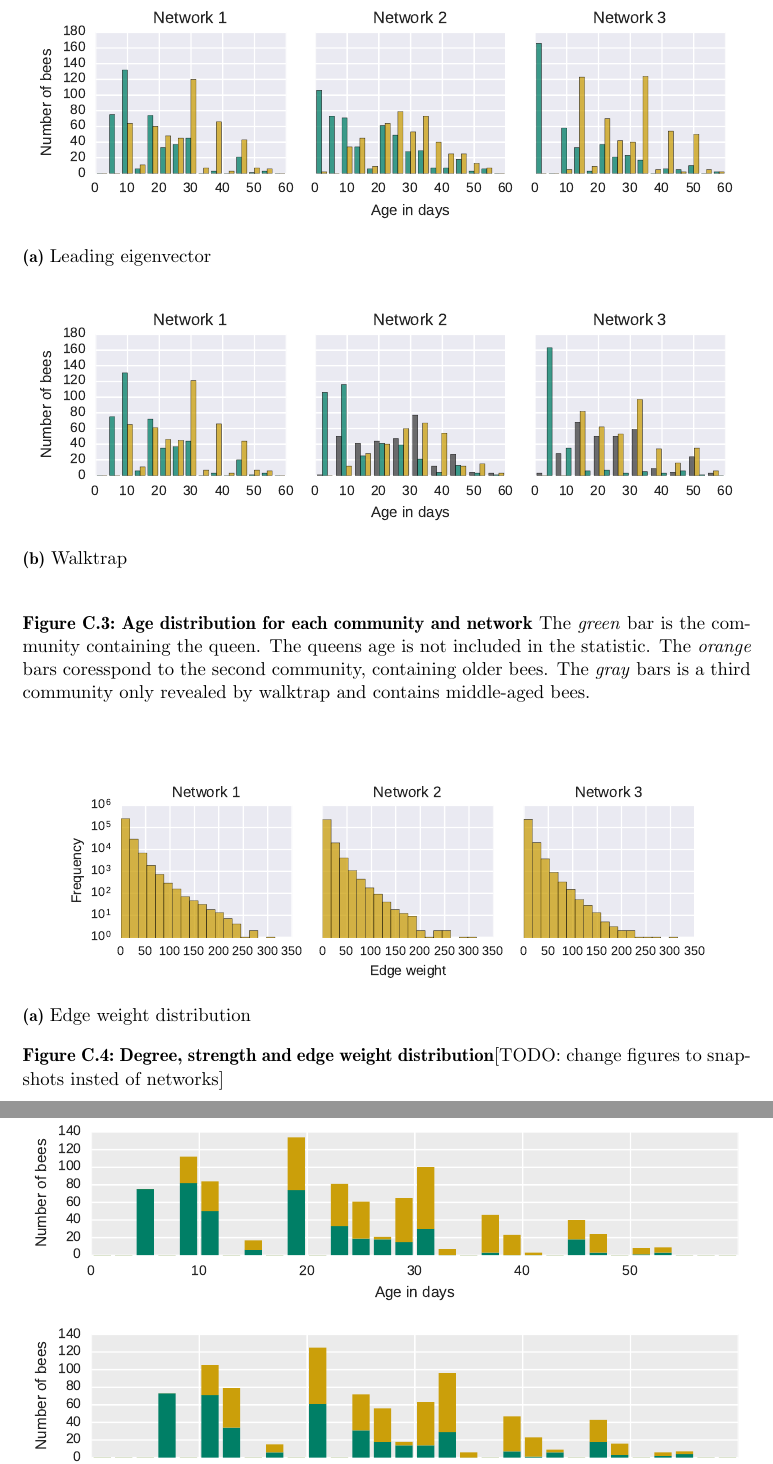
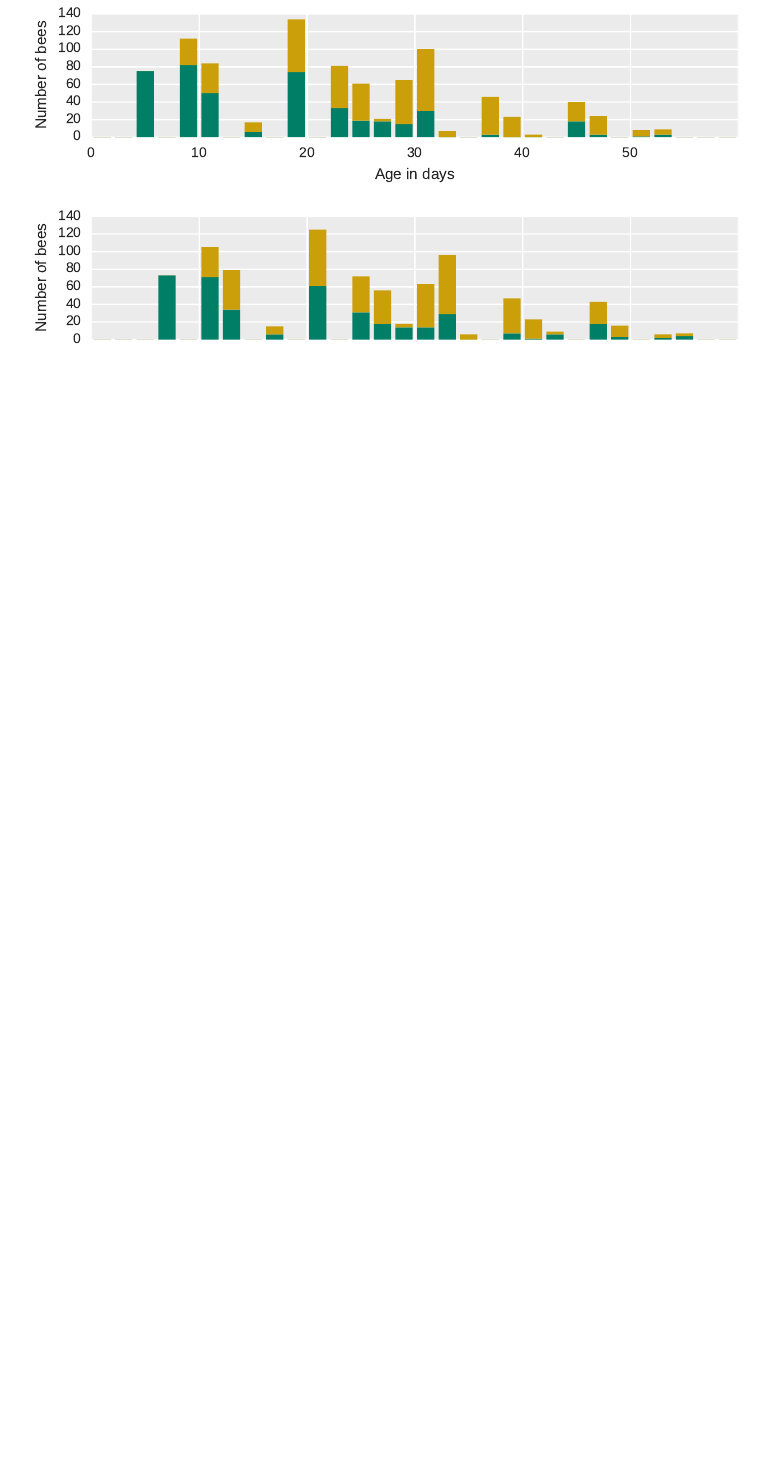
Before and after one commit to aschle/master-thesis, a LaTeX thesis (thesis_main.tex, which reads appendix3.tex): two parts of pages 64 and 65 of 70 before the commit and part of page 63 of 68 after it, the two joined at a grey line, cut at the place of the change, the shorter picture padded with empty space. Compiled offline with pdfLaTeX.

Commit message:
appendix

```diff
--- a/appendix3.tex
+++ b/appendix3.tex
@@ -62,40 +62,6 @@
 \end{figure}
 
 
-
-\begin{figure}[htb]
-	\centering
-	\begin{subfigure}[b]{1.0\textwidth}
-		\centering
-		\includegraphics[width=1.0\textwidth]{Figures/ageDistribution-LE}
-		\caption[Leading eigenvector]{Leading eigenvector}
-		\label{fig:ageLE}
-		\vspace*{5mm}
-	\end{subfigure}
-	%\vspace{1cm}
-	\begin{subfigure}[b]{1.0\textwidth}
-		\centering
-		\includegraphics[width=1.0\textwidth]{Figures/ageDistribution-WT}
-		\caption[Walktrap]{Walktrap}
-		\label{fig:ageWT}
-		\vspace*{5mm}
-	\end{subfigure}
-	%\vspace{1cm}
-	\caption[Age distribution for each community and network] {\textbf{Age distribution for each community and network} The \emph{green} bar is the community containing the queen. The queens age is not included in the statistic. The \emph{orange} bars coresspond to the second community, containing older bees. The \emph{gray} bars is a third community only revealed by walktrap and contains middle-aged bees.}
-	\label{fig:ageDistribution}
-\end{figure}
-
-\begin{figure}[!t]
-	\centering
-	\begin{subfigure}[b]{1.0\textwidth}
-	\centering
-	\includegraphics[width=0.92\textwidth]{Figures/stat-edgeWeightDist}
-	\caption[Edge weight distribution]{Edge weight distribution}
-	\label{fig:statEdgeWeightDist}
-	\end{subfigure}
-	\caption[Degree, strength and edge weight distribution]{\textbf{Degree, strength and edge weight distribution}[TODO: change figures to snapshots insted of networks]}
-	\label{fig:distributions}
-\end{figure}
 
 \begin{figure}[htb]
 \centering
```
Also changed, not shown: Figures/n1_scatter.pdf (added), Figures/n2_scatter.pdf (added), Figures/n3_scatter.pdf, Figures/study-measures.pdf, Figures/study-nwtype.pdf, Figures/study-study.pdf.
